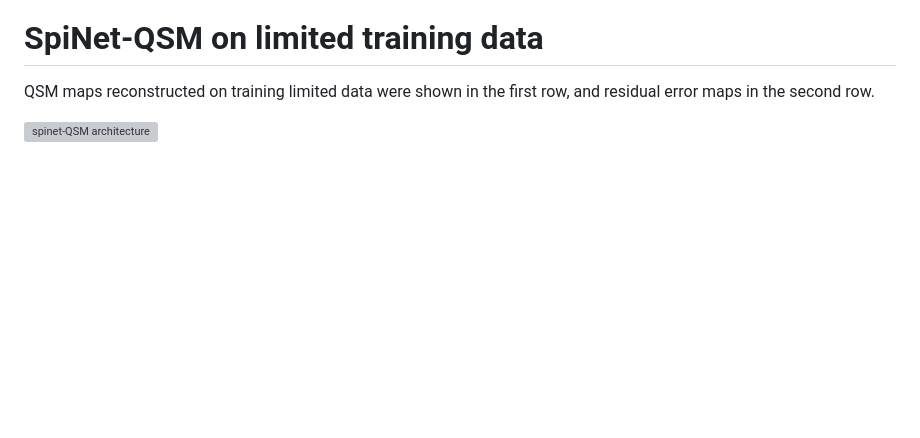
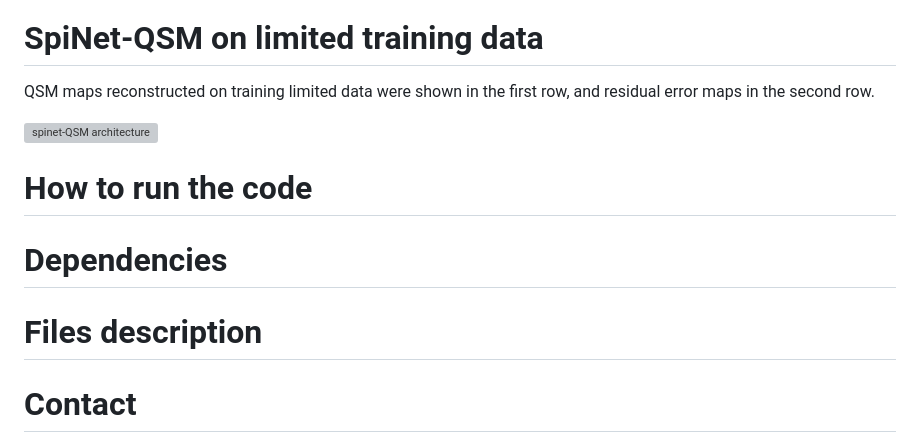
Before and after one commit to venkateshvaddadi/SpiNet-QSM, a Markdown page: README.md, the part around the change. GitHub-like rendering; blank space fills up the shorter version; grey boxes are pictures that could not be loaded.

```diff
--- a/README.md
+++ b/README.md
@@ -61,6 +61,10 @@ QSM maps reconstructed on training limited data were shown in the first row, and
 
   <img src="images/spinet_qsm_on_limited_training_data.png" alt="spinet-QSM architecture" width=100% height=100%>
 
+# How to run the code
+# Dependencies
+# Files description
+# Contact
 
 </body>
 </html>
```
